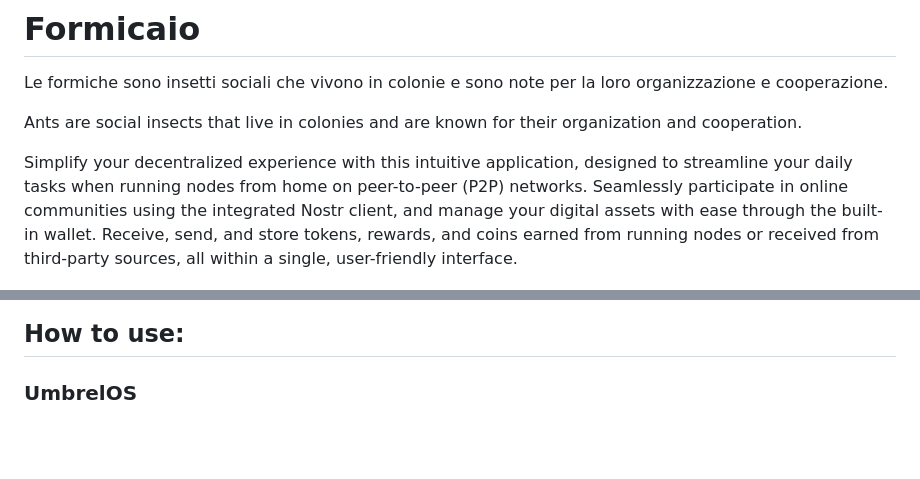
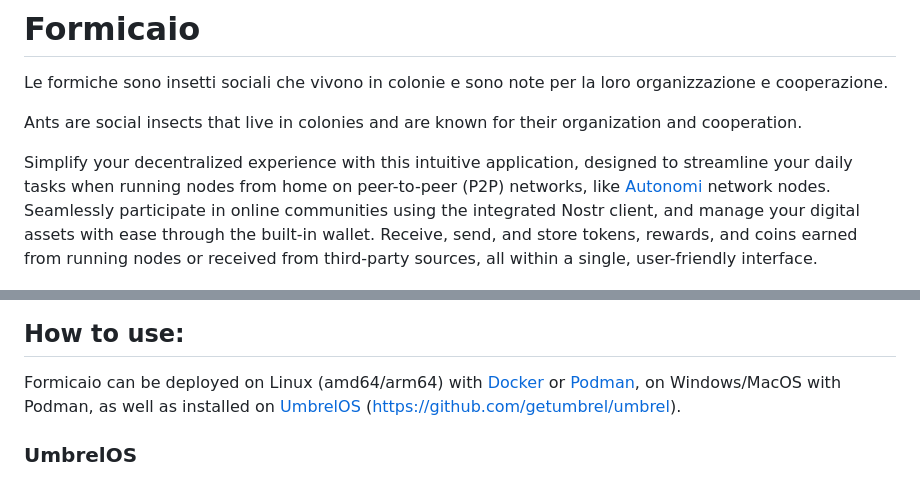
Before and after one commit to bochaco/formicaio, a Markdown page: README.md, 2 parts joined by grey strips. Drawn GitHub-style; blank space fills up the shorter version.

Commit message:
docs: minor improvement to readme

```diff
--- a/README.md
+++ b/README.md
@@ -8,9 +8,7 @@ known for their organization and cooperation.
 
 Simplify your decentralized experience with this intuitive application,
 designed to streamline your daily tasks when running nodes from home
-on peer-to-peer (P2P) networks. Seamlessly participate in online
-communities using the integrated Nostr client, and manage your
-digital assets with ease through the built-in wallet. Receive, send,
+on peer-to-peer (P2P) networks, like [Autonomi](https://autonomi.com) network nodes. Seamlessly participate in online communities using the integrated Nostr client, and manage your digital assets with ease through the built-in wallet. Receive, send,
 and store tokens, rewards, and coins earned from running nodes or received
 from third-party sources, all within a single, user-friendly interface.
 
@@ -21,6 +19,8 @@ from third-party sources, all within a single, user-friendly interface.
 <img src="img/screenshot_05.png" width="800" height="439" />
 
 ## How to use:
+
+Formicaio can be deployed on Linux (amd64/arm64) with [Docker](https://www.docker.com) or [Podman](https://podman.io), on Windows/MacOS with Podman, as well as installed on [UmbrelOS](https://umbrel.com) (https://github.com/getumbrel/umbrel).
 
 ### UmbrelOS
 
```
